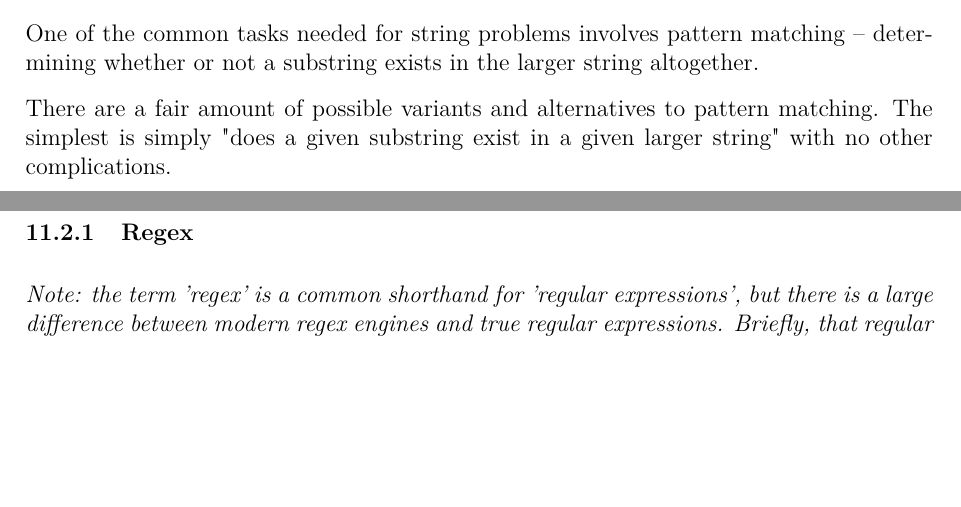
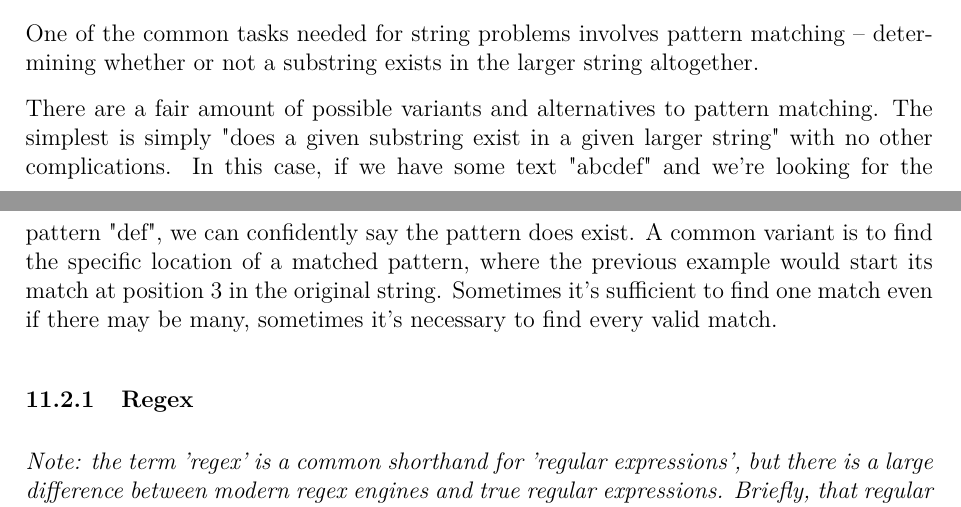
Before and after one commit to JarateKing/Competitive-Programming-Textbook, a LaTeX document (main.tex, which reads chapters/string-problems.tex): two parts of pages 63 and 64 of 74 before the commit and two parts of pages 63 and 64 of 75 after it, joined at a grey line, cut so that both start at the same text, the shorter picture padded with empty space. Compiled offline with pdfLaTeX.

Commit message:
added more to pattern matching

```diff
--- a/chapters/string-problems.tex
+++ b/chapters/string-problems.tex
@@ -55,7 +55,7 @@ Strict or proper suffixes are also similar to prefixes, in that they're suffixes
 
 One of the common tasks needed for string problems involves pattern matching -- determining whether or not a substring exists in the larger string altogether.
 
-There are a fair amount of possible variants and alternatives to pattern matching. The simplest is simply "does a given substring exist in a given larger string" with no other complications.
+There are a fair amount of possible variants and alternatives to pattern matching. The simplest is simply "does a given substring exist in a given larger string" with no other complications. In this case, if we have some text "abcdef" and we're looking for the pattern "def", we can confidently say the pattern does exist. A common variant is to find the specific location of a matched pattern, where the previous example would start its match at position 3 in the original string. Sometimes it's sufficient to find one match even if there may be many, sometimes it's necessary to find every valid match.
 
 \subsubsection{Regex}
 
```
Also changed, not shown: chapters/string-problems.tex (6 more changed lines).
